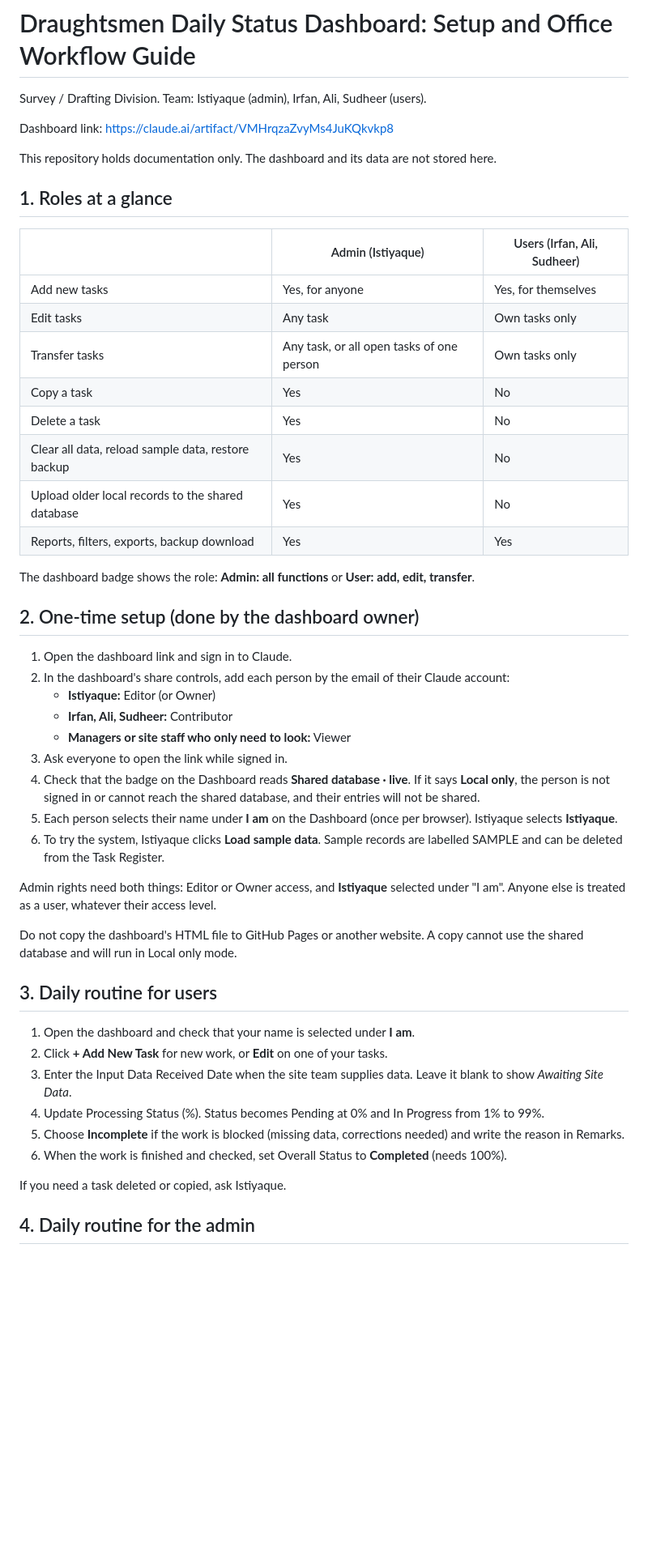
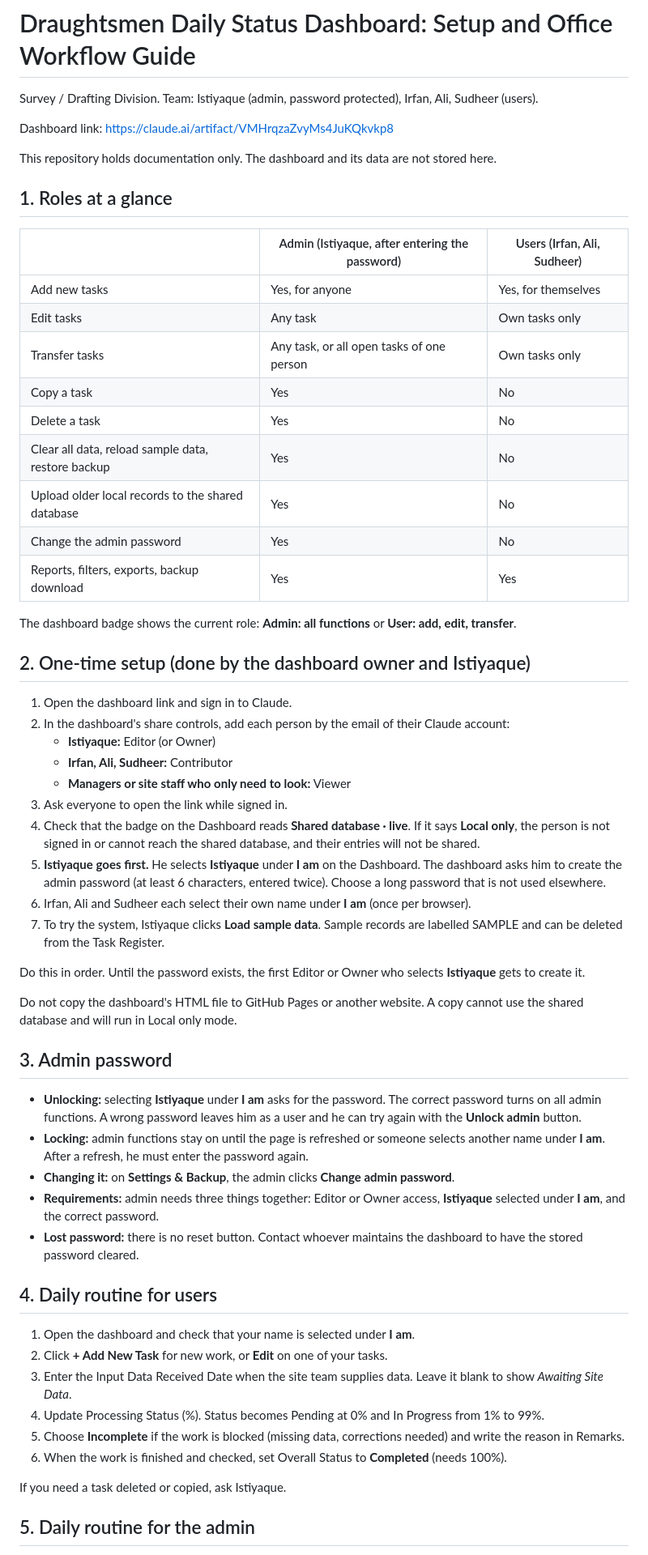
Before and after one commit to mohdstyq91-crypto/Jeel-Geomatics-Dashboard, a Markdown page: README.md, the part around one of its changes. Shown at 81% size. GitHub-like rendering; blank space fills up the shorter version.

Commit message:
Revise admin and user roles, add password details
Updated roles and password handling instructions in the README.

```diff
--- a/README.md
+++ b/README.md
@@ -1,6 +1,6 @@
 # Draughtsmen Daily Status Dashboard: Setup and Office Workflow Guide
 
-Survey / Drafting Division. Team: Istiyaque (admin), Irfan, Ali, Sudheer (users).
+Survey / Drafting Division. Team: Istiyaque (admin, password protected), Irfan, Ali, Sudheer (users).
 
 Dashboard link: https://claude.ai/artifact/VMHrqzaZvyMs4JuKQkvkp8
 
@@ -8,7 +8,7 @@ This repository holds documentation only. The dashboard and its data are not sto
 
 ## 1. Roles at a glance
 
-| | Admin (Istiyaque) | Users (Irfan, Ali, Sudheer) |
+| | Admin (Istiyaque, after entering the password) | Users (Irfan, Ali, Sudheer) |
 |---|---|---|
 | Add new tasks | Yes, for anyone | Yes, for themselves |
 | Edit tasks | Any task | Own tasks only |
@@ -17,11 +17,12 @@ This repository holds documentation only. The dashboard and its data are not sto
 | Delete a task | Yes | No |
 | Clear all data, reload sample data, restore backup | Yes | No |
 | Upload older local records to the shared database | Yes | No |
+| Change the admin password | Yes | No |
 | Reports, filters, exports, backup download | Yes | Yes |
 
-The dashboard badge shows the role: **Admin: all functions** or **User: add, edit, transfer**.
+The dashboard badge shows the current role: **Admin: all functions** or **User: add, edit, transfer**.
 
-## 2. One-time setup (done by the dashboard owner)
+## 2. One-time setup (done by the dashboard owner and Istiyaque)
 
 1. Open the dashboard link and sign in to Claude.
 2. In the dashboard's share controls, add each person by the email of their Claude account:
@@ -30,14 +31,23 @@ The dashboard badge shows the role: **Admin: all functions** or **User: add, edi
    - **Managers or site staff who only need to look:** Viewer
 3. Ask everyone to open the link while signed in.
 4. Check that the badge on the Dashboard reads **Shared database · live**. If it says **Local only**, the person is not signed in or cannot reach the shared database, and their entries will not be shared.
-5. Each person selects their name under **I am** on the Dashboard (once per browser). Istiyaque selects **Istiyaque**.
-6. To try the system, Istiyaque clicks **Load sample data**. Sample records are labelled SAMPLE and can be deleted from the Task Register.
+5. **Istiyaque goes first.** He selects **Istiyaque** under **I am** on the Dashboard. The dashboard asks him to create the admin password (at least 6 characters, entered twice). Choose a long password that is not used elsewhere.
+6. Irfan, Ali and Sudheer each select their own name under **I am** (once per browser).
+7. To try the system, Istiyaque clicks **Load sample data**. Sample records are labelled SAMPLE and can be deleted from the Task Register.
 
-Admin rights need both things: Editor or Owner access, and **Istiyaque** selected under "I am". Anyone else is treated as a user, whatever their access level.
+Do this in order. Until the password exists, the first Editor or Owner who selects **Istiyaque** gets to create it.
 
 Do not copy the dashboard's HTML file to GitHub Pages or another website. A copy cannot use the shared database and will run in Local only mode.
 
-## 3. Daily routine for users
+## 3. Admin password
+
+- **Unlocking:** selecting **Istiyaque** under **I am** asks for the password. The correct password turns on all admin functions. A wrong password leaves him as a user and he can try again with the **Unlock admin** button.
+- **Locking:** admin functions stay on until the page is refreshed or someone selects another name under **I am**. After a refresh, he must enter the password again.
+- **Changing it:** on **Settings & Backup**, the admin clicks **Change admin password**.
+- **Requirements:** admin needs three things together: Editor or Owner access, **Istiyaque** selected under **I am**, and the correct password.
+- **Lost password:** there is no reset button. Contact whoever maintains the dashboard to have the stored password cleared.
+
+## 4. Daily routine for users
 
 1. Open the dashboard and check that your name is selected under **I am**.
 2. Click **+ Add New Task** for new work, or **Edit** on one of your tasks.
@@ -48,5 +58,5 @@ Do not copy the dashboard's HTML file to GitHub Pages or another website. A copy
 
 If you need a task deleted or copied, ask Istiyaque.
 
-## 4. Daily routine for the admin
+## 5. Daily routine for the admin
 
```
Also changed, not shown: other parts of README.md (+16 -15 lines).
